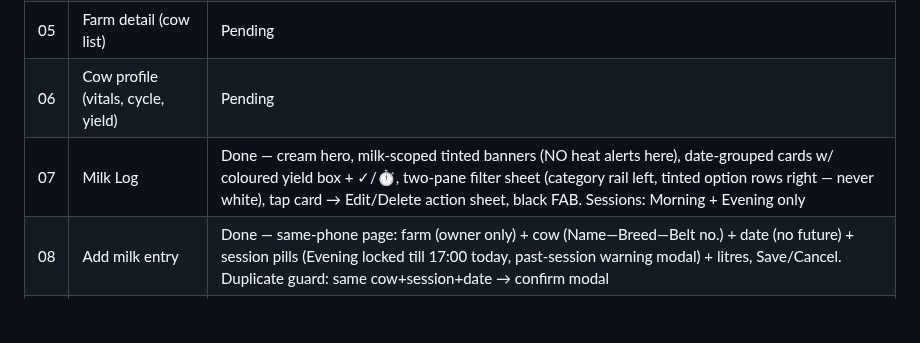
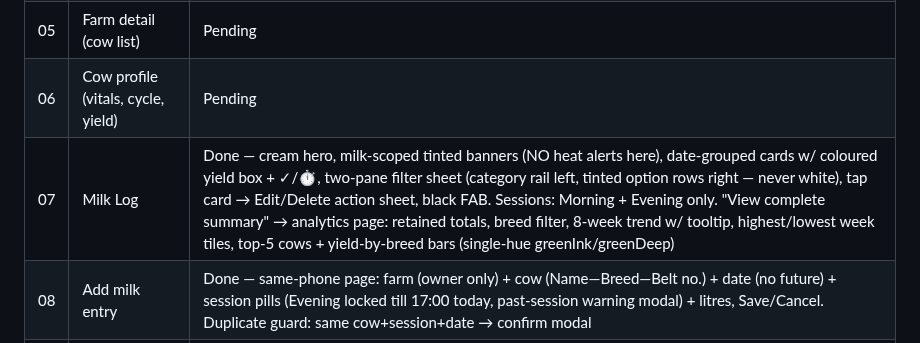
Before and after one commit to vaseey21/Vanix, a Markdown page: CLAUDE.md, the part around the change. Drawn GitHub-style; blank space fills up the shorter version.

Commit message:
auto: save changes

```diff
--- a/CLAUDE.md
+++ b/CLAUDE.md
@@ -128,7 +128,7 @@ xs=4  sm=8  md=12  lg=16  pill=24
 | 04 | Farms list | Pending |
 | 05 | Farm detail (cow list) | Pending |
 | 06 | Cow profile (vitals, cycle, yield) | Pending |
-| 07 | Milk Log | Done — cream hero, milk-scoped tinted banners (NO heat alerts here), date-grouped cards w/ coloured yield box + ✓/⏱, two-pane filter sheet (category rail left, tinted option rows right — never white), tap card → Edit/Delete action sheet, black FAB. Sessions: Morning + Evening only |
+| 07 | Milk Log | Done — cream hero, milk-scoped tinted banners (NO heat alerts here), date-grouped cards w/ coloured yield box + ✓/⏱, two-pane filter sheet (category rail left, tinted option rows right — never white), tap card → Edit/Delete action sheet, black FAB. Sessions: Morning + Evening only. "View complete summary" → analytics page: retained totals, breed filter, 8-week trend w/ tooltip, highest/lowest week tiles, top-5 cows + yield-by-breed bars (single-hue greenInk/greenDeep) |
 | 08 | Add milk entry | Done — same-phone page: farm (owner only) + cow (Name—Breed—Belt no.) + date (no future) + session pills (Evening locked till 17:00 today, past-session warning modal) + litres, Save/Cancel. Duplicate guard: same cow+session+date → confirm modal |
 | 09 | Edit milk entry | Done — reuses Add-entry page prefilled ("Edit Milk Entry"); delete via confirm modal. Farmer add-to-existing/edit/delete → pending sub-card on the entry card, owner Approve/✕; approve merges/replaces litres, updates time, adds "↻ Updated" badge |
 | 10 | Events / alert centre | Pending |
```
